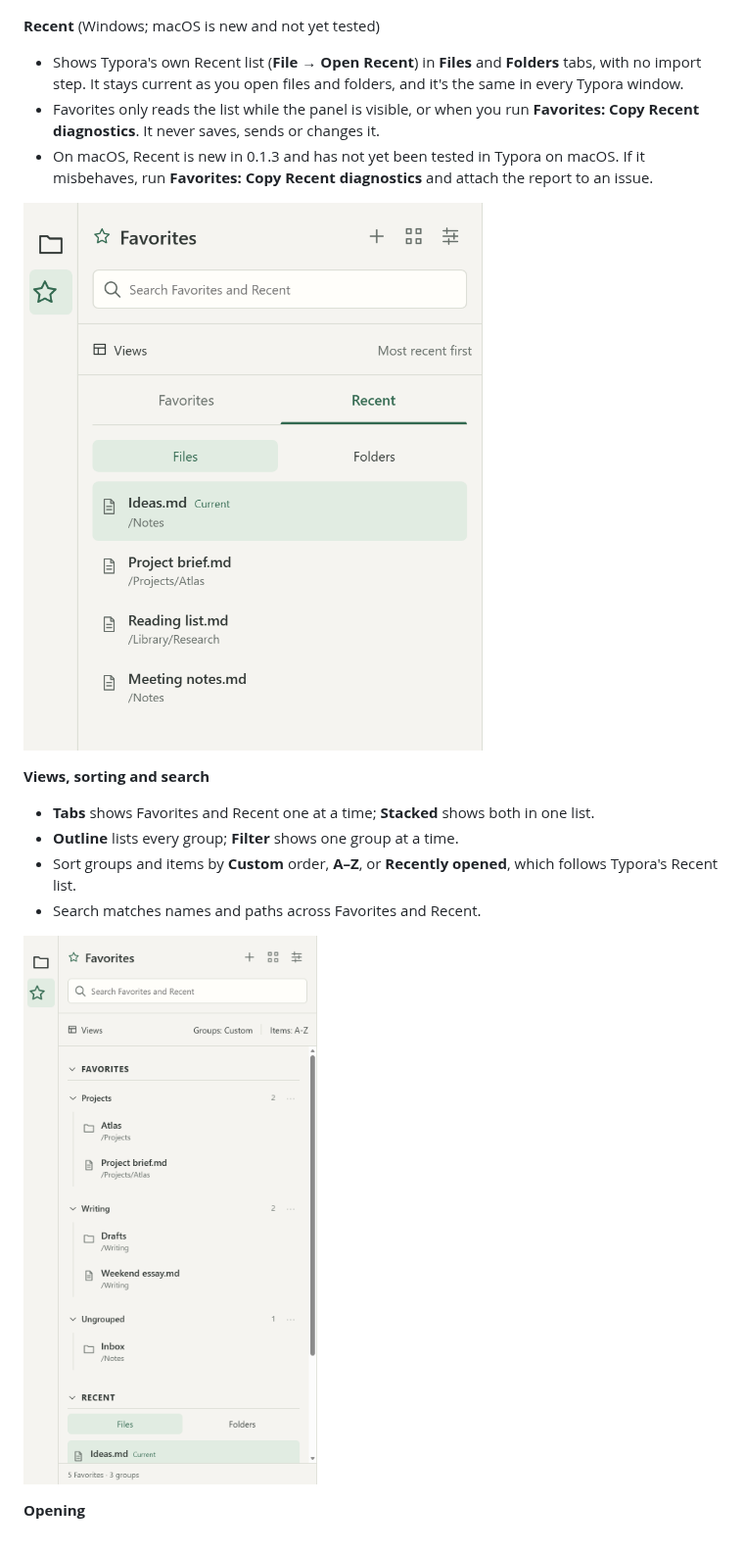
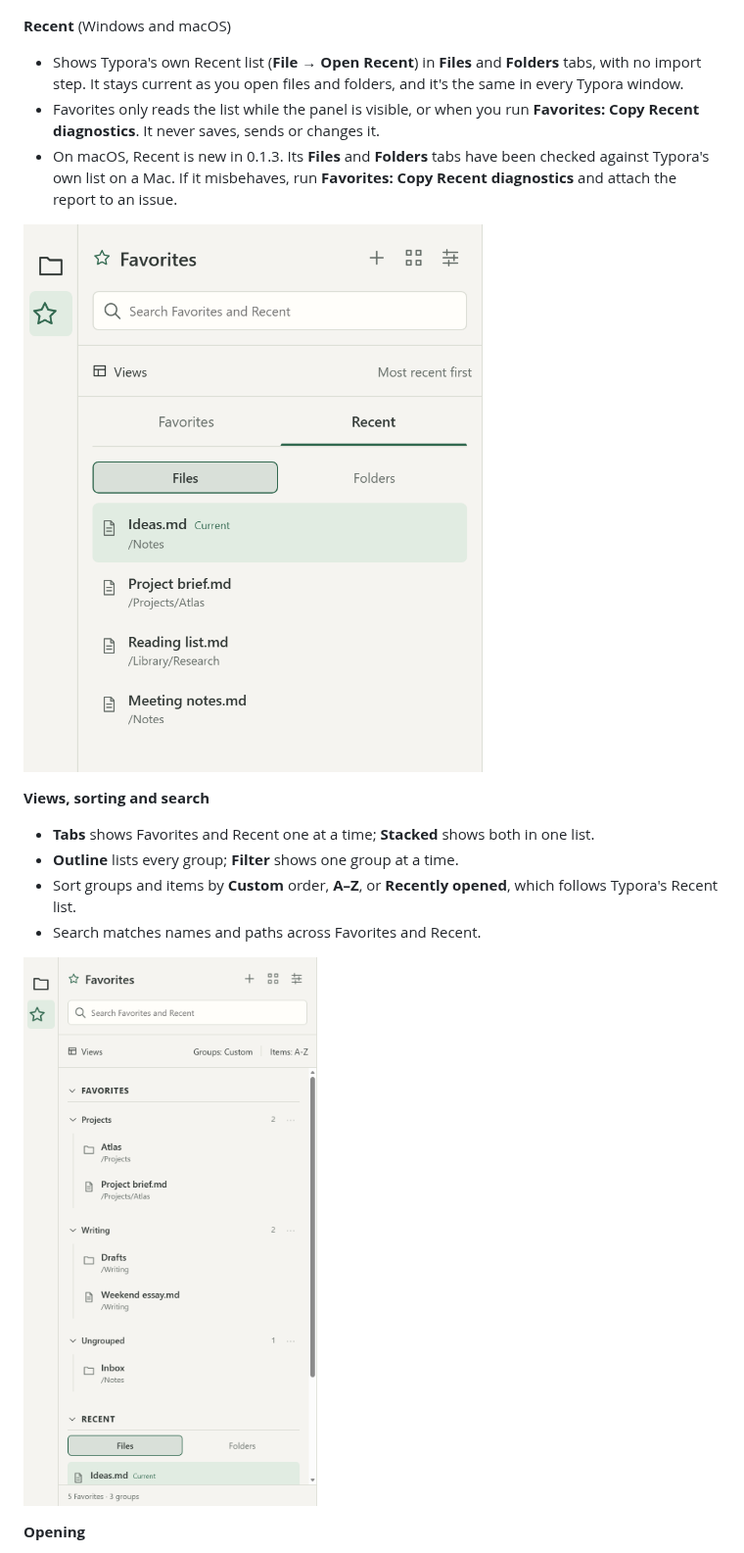
Before and after one commit to prisant-labs/typora-plugin-favorite-folders-files, a Markdown page: README.md, the part around one of its changes. Shown at 98% size. GitHub-like rendering; pictures changed too: docs/images/recent.png, docs/images/stacked.png.

```diff
--- a/README.md
+++ b/README.md
@@ -26,16 +26,16 @@ alongside them.
 
 ![Manage groups: organizing groups and adding a new one](docs/images/manage-groups.png)
 
-**Recent** (Windows; macOS is new and not yet tested)
+**Recent** (Windows and macOS)
 
 - Shows Typora's own Recent list (**File → Open Recent**) in **Files** and
   **Folders** tabs, with no import step. It stays current as you open files and
   folders, and it's the same in every Typora window.
 - Favorites only reads the list while the panel is visible, or when you run
   **Favorites: Copy Recent diagnostics**. It never saves, sends or changes it.
-- On macOS, Recent is new in 0.1.3 and has not yet been tested in Typora on
-  macOS. If it misbehaves, run **Favorites: Copy Recent diagnostics** and
-  attach the report to an issue.
+- On macOS, Recent is new in 0.1.3. Its **Files** and **Folders** tabs have
+  been checked against Typora's own list on a Mac. If it misbehaves, run
+  **Favorites: Copy Recent diagnostics** and attach the report to an issue.
 
 ![The Recent tab listing recent Markdown files](docs/images/recent.png)
 
```
Also changed, not shown: other parts of README.md (+3 -3 lines), CHANGELOG.md (+20 -0 lines), docs/USER-GUIDE.md (+3 -3 lines), docs/images/favorites-panel.png, docs/images/settings.png, 11 other files.
